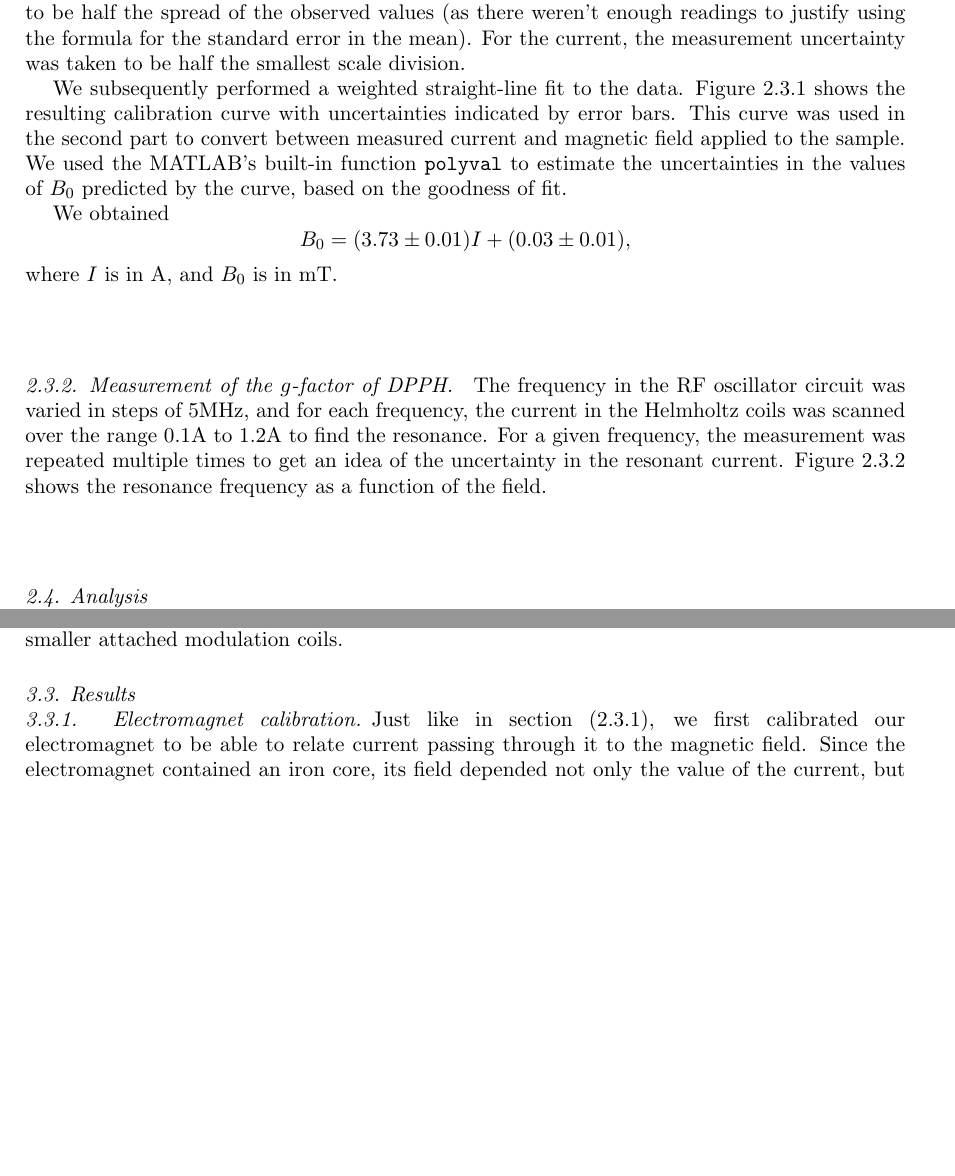
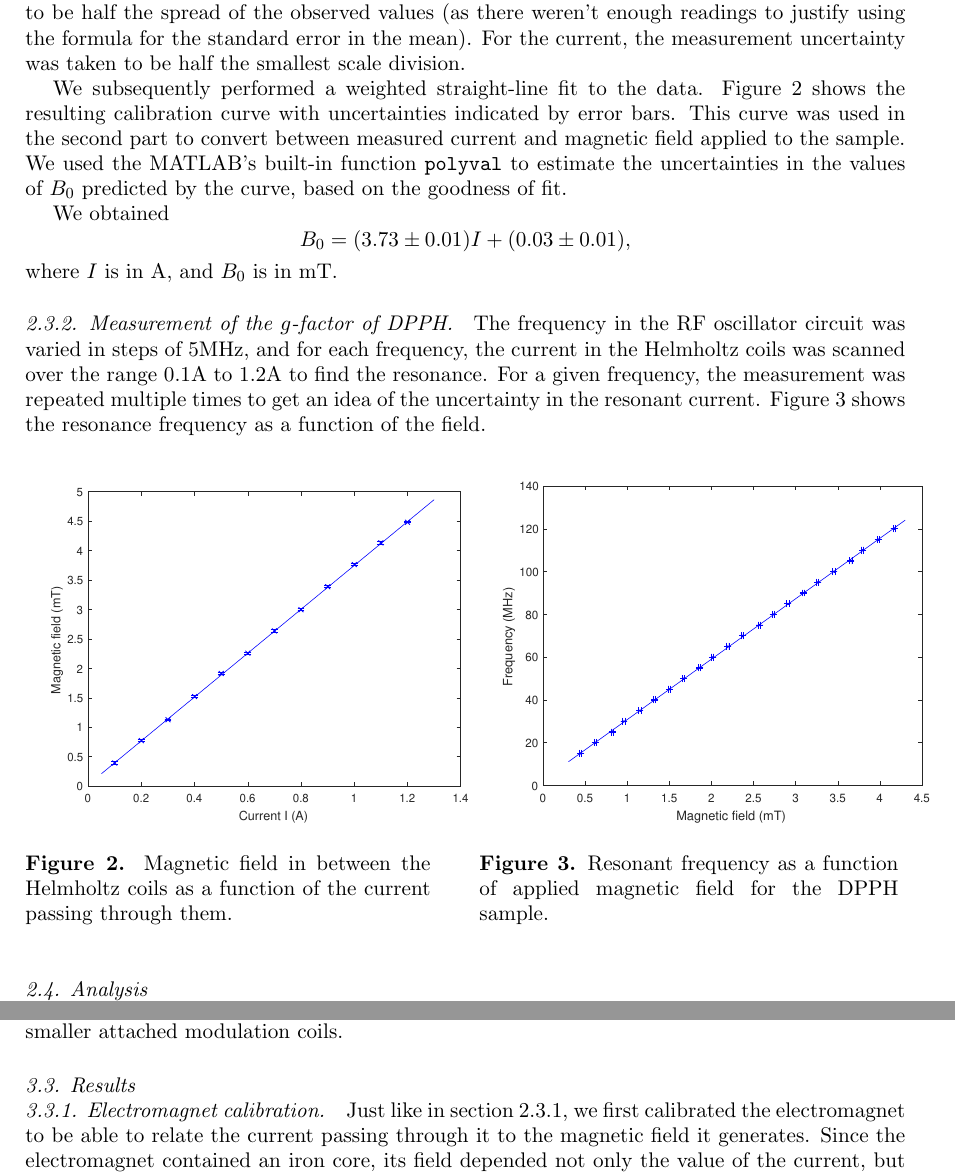
Before and after one commit to martinvrabec/ESR-NMR, a LaTeX document (2197055_ESR_NMR_P3report.tex): two parts of pages 4 and 6 of 7 before the commit and two parts of pages 4 and 6 of 8 after it, joined at a grey line, cut so that both start at the same text, the shorter picture padded with empty space. The pictures show the PDF file 2197055_ESR_NMR_P3report.pdf that the author committed with the source.

Commit message:
Added figures

```diff
--- a/2197055_ESR_NMR_P3report.tex
+++ b/2197055_ESR_NMR_P3report.tex
@@ -102,17 +99,21 @@ We obtained
 \]
 where $I$ is in $\si{\ampere}$, and $B_0$ is in $\si{\milli\tesla}$.
 
-\begin{figure}[htbp]
-	\label{fig: HC calibration curve}
-\end{figure}
-
-
-
 \subsubsection{Measurement of the $g$-factor of DPPH.}
 The frequency in the RF oscillator circuit was varied in steps of $5 \si{\mega\hertz}$, and for each frequency, the current in the Helmholtz coils was scanned over the range $0.1 \si{\ampere}$ to $1.2 \si{\ampere}$ to find the resonance. For a given frequency, the measurement was repeated multiple times to get an idea of the uncertainty in the resonant current. Figure \ref{fig: DPPH resonance} shows the resonance frequency as a function of the field.
 
 \begin{figure}[htbp]
-	\label{fig: DPPH resonance}
+	\begin{minipage}[b]{2.9in}
+		\includegraphics[scale=0.59]{ESR_calibration.eps}
+		\caption{Magnetic field in between the Helmholtz coils as a function of the current passing through them.}
+		\label{fig: HC calibration curve}
+	\end{minipage}
+    \hspace{1.5pc}
+	\begin{minipage}[b]{3in}
+		\includegraphics[scale=0.6]{DPPH.eps}
+		\caption{Resonant frequency as a function of applied magnetic field for the DPPH sample.}
+		\label{fig: DPPH resonance}
+	\end{minipage}
 \end{figure}
 
 \subsection{Analysis}
@@ -186,6 +187,5 @@ The experimental procedure was analogous to the ESR part of the experiment (see
 
 \subsection{Results}
 \subsubsection{Electromagnet calibration.}
-Just like in section (\ref{section: calibration}), we first calibrated our electromagnet to be able to relate current passing through it to the magnetic field.
-Since the electromagnet contained an iron core, its field depended not only the value of the current, but also on whether the current was being increased or decreased. This effect is called \emph{hysteresis} (a dependence of the net magnetization of a ferromagnet on the history of any externally applied magnetic field).
+Just like in section \ref{section: calibration}, we first calibrated the electromagnet to be able to relate the current passing through it to the magnetic field it generates. Since the electromagnet contained an iron core, its field depended not only the value of the current, but also on whether the current was being increased or decreased. This effect is called \emph{hysteresis} (a dependence of the net magnetization of a ferromagnet on the history of any externally applied magnetic field).
 
@@ -200,10 +200,33 @@ We fitted a polynomial of degree $2$, $y = ax^2 + bx + c$, to the upper half of
 	c &\approx -34 \pm 12.
 \end{align*}
 
+%\begin{figure}[htbp]
+%	\includegraphics[scale=0.75]{NMR_calibration.eps}
+%	\hspace{1pc}
+%	\begin{minipage}[b]{2in}
+%		\caption{Magnetic field inside the electromagnet as a function of the current.}
+%	\end{minipage}
+%	\label{fig: hysteresis curve}
+%\end{figure}
+
 \subsubsection{Measurement of the $g$-factors of Glycerine, Polystyrene and PTFE.}
 
-Figure \ref{fig: NMR resonances} shows the graphs of resonance frequencies as a function of $B_0$ for the 3 different substances, and
-figure \ref{fig: resonance spectra} shows the general shape of the resonance signals as viewed on an oscilloscope.
+Figure \ref{fig: NMR resonances} shows the graphs of resonance frequencies as a function of $B_0$ for the 3 different substances.%, and
+%figure \ref{fig: resonance spectra} shows the general shape of the resonance signals as viewed on an oscilloscope.
+
+\begin{figure}[htbp]
+	\begin{minipage}[b]{2.9in}
+		\includegraphics[scale=0.55]{NMR_calibration.eps}
+		\caption{Magnetic field inside the electromagnet as a function of the current.}
+		\label{fig: hysteresis curve}
+	\end{minipage}
+	\hspace{1.5pc}
+	\begin{minipage}[b]{3.1in}
+		\includegraphics[scale=0.55]{NMR_resonances.eps}
+		\caption{Resonant frequency as a function of applied magnetic field for glycerine, polystyrene and PTFE}
+		\label{fig: NMR resonances}
+	\end{minipage}
+\end{figure}
 
 \subsection{Analysis}
 According to \eqref{eqn: NMR resonance condition}, $\left| \frac{\nu}{B_0} \right|$ should be a constant, equal to $\frac{g \mu_n}{h}$. It follows that $g = \frac{h}{\mu_n} \left( \frac{\nu}{B_0} \right)$. We performed a straight-line fit to our plots in figure \ref{fig: NMR resonances}, and got
```
Also changed, not shown: 2197055_ESR_NMR_P3report.pdf, DPPH.eps (added), ESR_calibration.eps (added), NMR_calibration.eps (added), NMR_resonances.eps (added), 2197055_ESR_NMR_P3report.tex (37 more changed lines), 7 other files.
